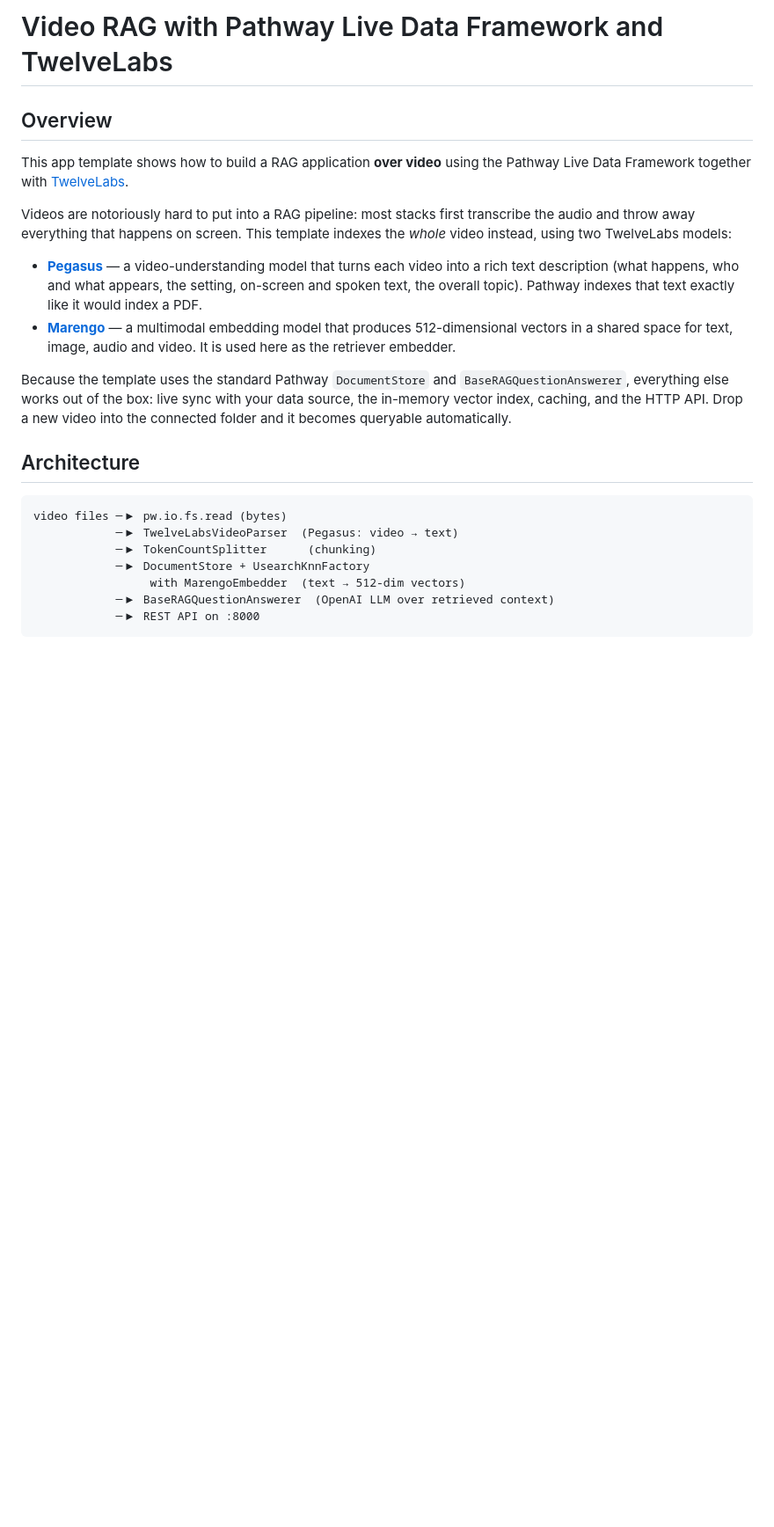
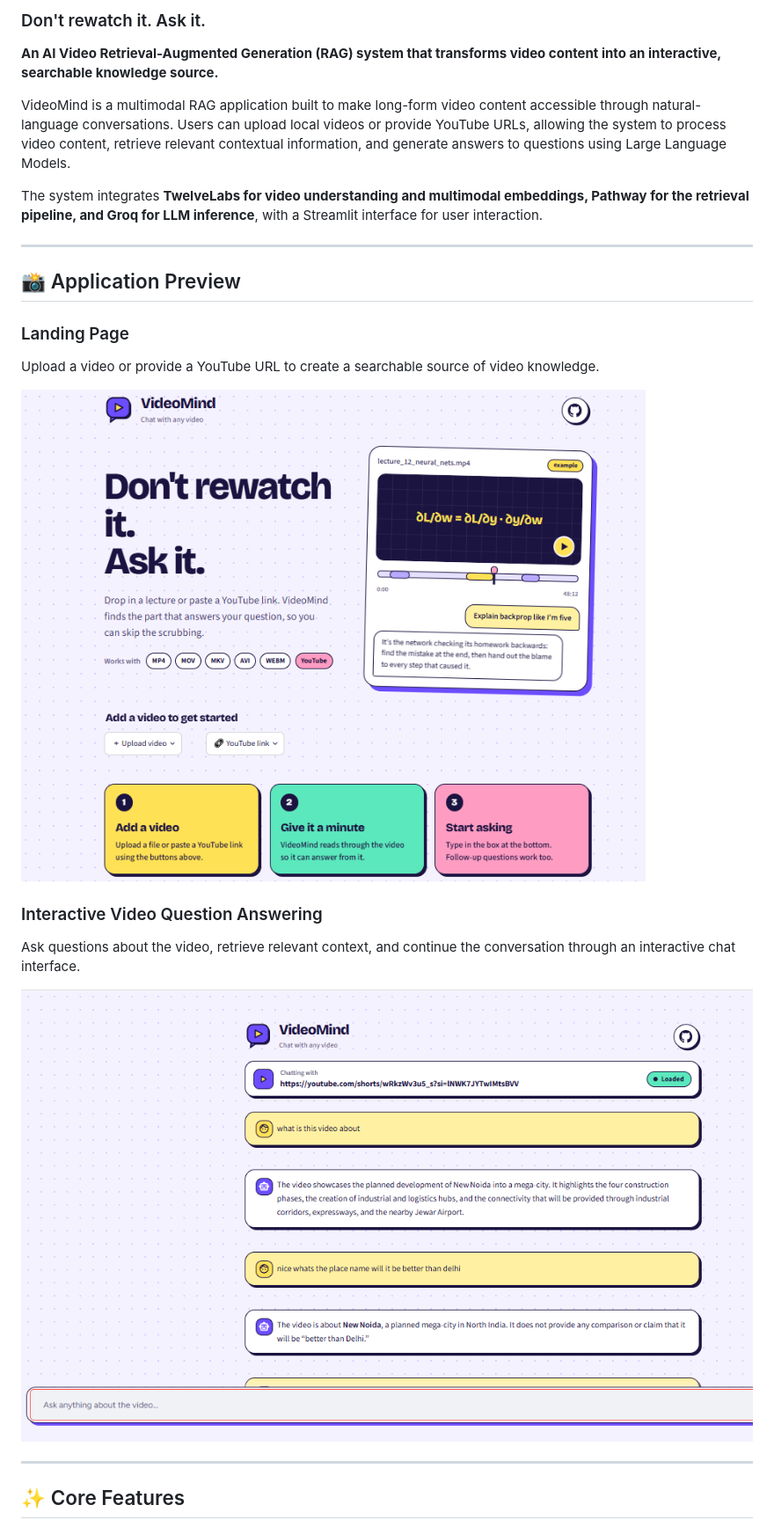
Before and after one commit to Harshit-0021/VideoMind, a Markdown page: README.md, the part around one of its changes. Shown at 88% size. Drawn GitHub-style; pictures changed too: screenshots/chat_interface.png (added), screenshots/landing_page.png (added); blank space fills up the shorter version.

Commit message:
Improve project documentation and add screenshots

````diff
--- a/README.md
+++ b/README.md
@@ -11,36 +2,29 @@
 
-# Video RAG with Pathway Live Data Framework and TwelveLabs
+### Don't rewatch it. Ask it.
 
-## Overview
+**An AI Video Retrieval-Augmented Generation (RAG) system that transforms video content into an interactive, searchable knowledge source.**
 
-This app template shows how to build a RAG application **over video** using the
-Pathway Live Data Framework together with [TwelveLabs](https://twelvelabs.io).
+VideoMind is a multimodal RAG application built to make long-form video content accessible through natural-language conversations. Users can upload local videos or provide YouTube URLs, allowing the system to process video content, retrieve relevant contextual information, and generate answers to questions using Large Language Models.
 
-Videos are notoriously hard to put into a RAG pipeline: most stacks first
-transcribe the audio and throw away everything that happens on screen. This
-template indexes the *whole* video instead, using two TwelveLabs models:
+The system integrates **TwelveLabs for video understanding and multimodal embeddings, Pathway for the retrieval pipeline, and Groq for LLM inference**, with a Streamlit interface for user interaction.
 
-- **[Pegasus](https://docs.twelvelabs.io/docs/concepts/models/pegasus)** — a
-  video-understanding model that turns each video into a rich text description
-  (what happens, who and what appears, the setting, on-screen and spoken text,
-  the overall topic). Pathway indexes that text exactly like it would index a PDF.
-- **[Marengo](https://docs.twelvelabs.io/docs/concepts/models/marengo)** — a
-  multimodal embedding model that produces 512-dimensional vectors in a shared
-  space for text, image, audio and video. It is used here as the retriever
-  embedder.
+---
 
-Because the template uses the standard Pathway `DocumentStore` and
-`BaseRAGQuestionAnswerer`, everything else works out of the box: live sync with
-your data source, the in-memory vector index, caching, and the HTTP API. Drop a
-new video into the connected folder and it becomes queryable automatically.
+## 📸 Application Preview
 
-## Architecture
+### Landing Page
 
-```
-video files ─▶ pw.io.fs.read (bytes)
-            ─▶ TwelveLabsVideoParser  (Pegasus: video → text)
-            ─▶ TokenCountSplitter      (chunking)
-            ─▶ DocumentStore + UsearchKnnFactory
-                 with MarengoEmbedder  (text → 512-dim vectors)
-            ─▶ BaseRAGQuestionAnswerer  (OpenAI LLM over retrieved context)
-            ─▶ REST API on :8000
+Upload a video or provide a YouTube URL to create a searchable source of video knowledge.
+
+![VideoMind Landing Page](screenshots/landing_page.png)
+
+### Interactive Video Question Answering
+
+Ask questions about the video, retrieve relevant context, and continue the conversation through an interactive chat interface.
+
+![VideoMind Chat Interface](screenshots/chat_interface.png)
+
+---
+
+## ✨ Core Features
+
````
Also changed, not shown: other parts of README.md (+232 -53 lines).
